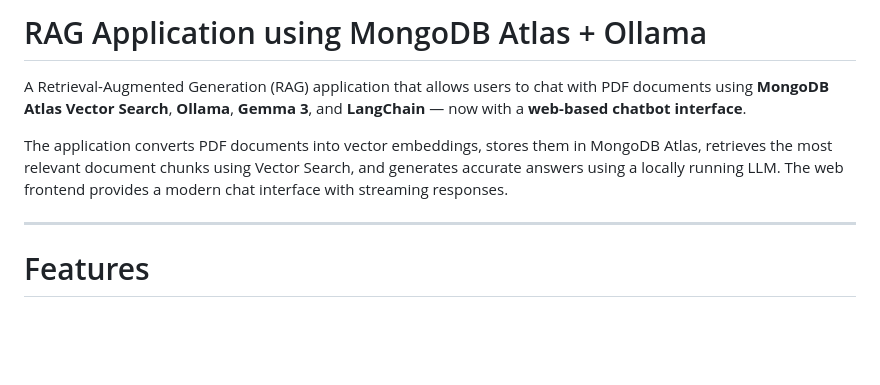
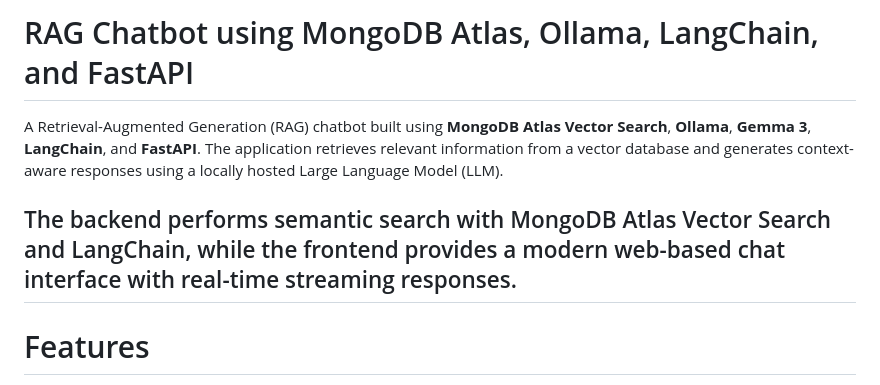
Before and after one commit to santhoshh-maax/RAG-Application, a Markdown page: README.md, the part around the change. GitHub-like rendering; blank space fills up the shorter version.

Commit message:
intro chnaged

```diff
--- a/README.md
+++ b/README.md
@@ -1,9 +1,8 @@
-# RAG Application using MongoDB Atlas + Ollama
+# RAG Chatbot using MongoDB Atlas, Ollama, LangChain, and FastAPI
 
-A Retrieval-Augmented Generation (RAG) application that allows users to chat with PDF documents using **MongoDB Atlas Vector Search**, **Ollama**, **Gemma 3**, and **LangChain** — now with a **web-based chatbot interface**.
+A Retrieval-Augmented Generation (RAG) chatbot built using **MongoDB Atlas Vector Search**, **Ollama**, **Gemma 3**, **LangChain**, and **FastAPI**. The application retrieves relevant information from a vector database and generates context-aware responses using a locally hosted Large Language Model (LLM).
 
-The application converts PDF documents into vector embeddings, stores them in MongoDB Atlas, retrieves the most relevant document chunks using Vector Search, and generates accurate answers using a locally running LLM. The web frontend provides a modern chat interface with streaming responses.
-
+The backend performs semantic search with MongoDB Atlas Vector Search and LangChain, while the frontend provides a modern web-based chat interface with real-time streaming responses.
 ---
 
 # Features
```
